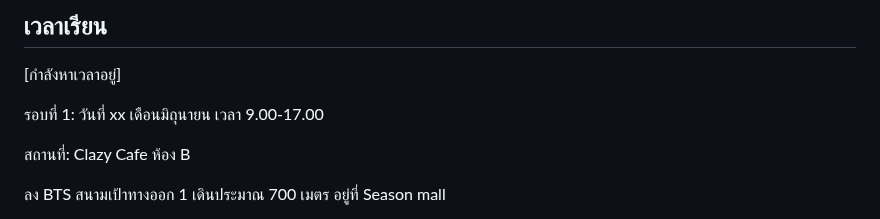
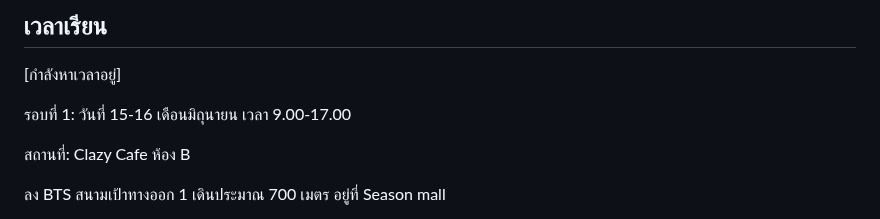
Before and after one commit to chrisza4/chris-blog, a Markdown page: content/courses/techlead-course.md, the part around the change. GitHub-like rendering.

Commit message:
Update date

```diff
--- a/content/courses/techlead-course.md
+++ b/content/courses/techlead-course.md
@@ -41,7 +41,7 @@ title: "Tech leadership: Building culture 101"
 
 [กำลังหาเวลาอยู่]
 
-รอบที่ 1: วันที่ xx เดือนมิถุนายน เวลา 9.00-17.00
+รอบที่ 1: วันที่ 15-16 เดือนมิถุนายน เวลา 9.00-17.00
 
 สถานที่: Clazy Cafe ห้อง B
 
```
